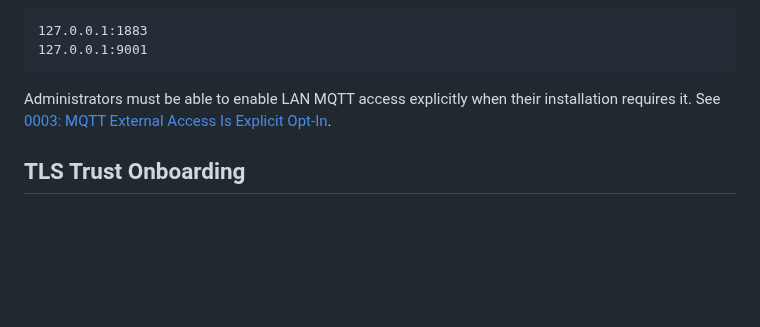
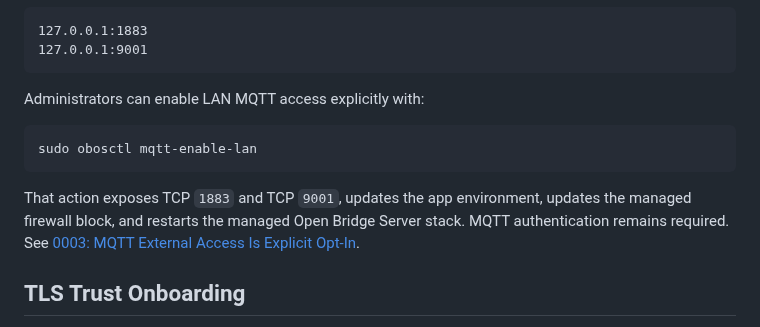
Before and after one commit to abeggled/openbridgeos, a Markdown page: docs/security.md, the part around the change. GitHub-like rendering; blank space fills up the shorter version.

Commit message:
Document implemented MQTT LAN opt-in

````diff
--- a/docs/security.md
+++ b/docs/security.md
@@ -70,8 +70,15 @@ MQTT remains bound to localhost by default:
 127.0.0.1:9001
 ```
 
-Administrators must be able to enable LAN MQTT access explicitly when their
-installation requires it. See
+Administrators can enable LAN MQTT access explicitly with:
+
+```sh
+sudo obosctl mqtt-enable-lan
+```
+
+That action exposes TCP `1883` and TCP `9001`, updates the app environment,
+updates the managed firewall block, and restarts the managed Open Bridge Server
+stack. MQTT authentication remains required. See
 [0003: MQTT External Access Is Explicit Opt-In](decisions/0003-mqtt-external-access-opt-in.md).
 
 ## TLS Trust Onboarding
````
